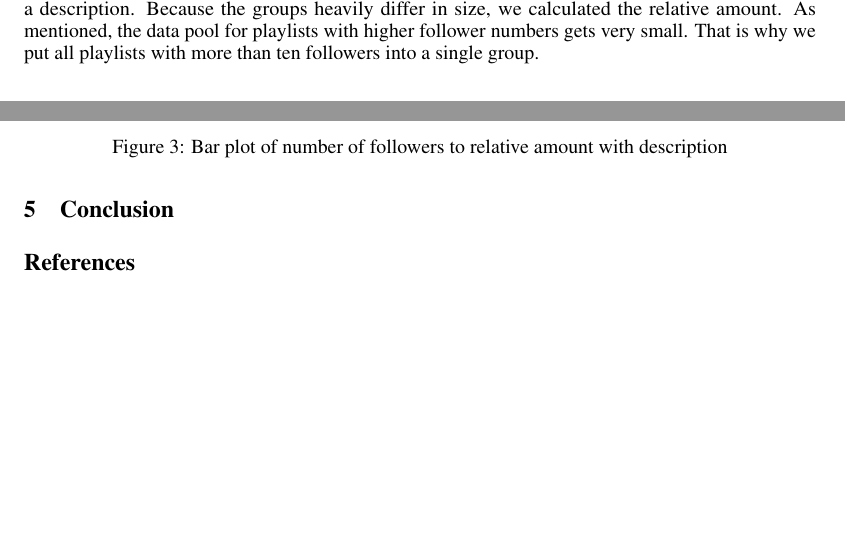
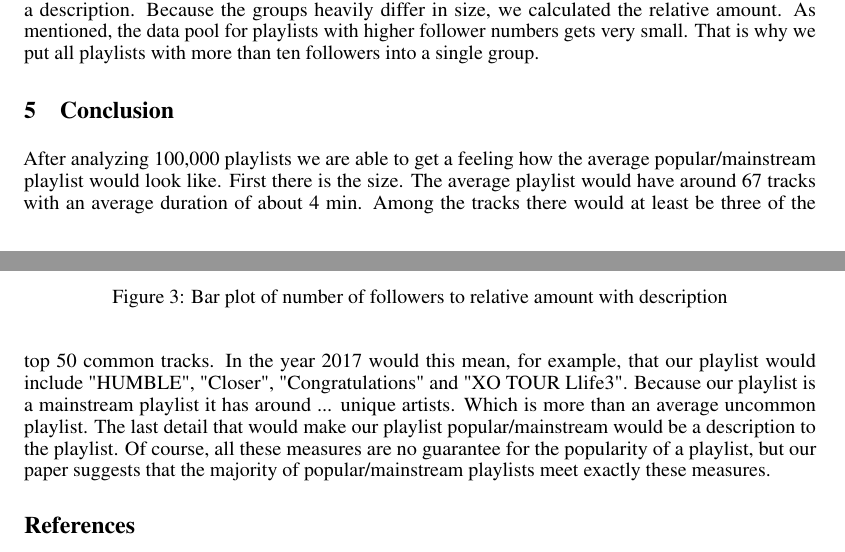
Before and after one commit to JSchmiegel/DataLiteracyProject, a LaTeX paper (doc/main.tex, which reads doc/chapters/conclusion.tex): two parts of pages 3 and 4 of 4, joined at a grey line, cut so that both start at the same text, the shorter picture padded with empty space. Compiled offline with pdfLaTeX.

Commit message:
added first draft of conclusion

```diff
--- a/doc/chapters/conclusion.tex
+++ b/doc/chapters/conclusion.tex
@@ -1 +1,3 @@
 \section{Conclusion}
+
+After analyzing \var{SizeDataset} playlists we are able to get a feeling how the average popular/mainstream playlist would look like. First there is the size. The average playlist would have around \var{approx_average_numtracks} tracks with an average duration of about 4 min. Among the tracks there would at least be three of the top 50 common tracks. In the year 2017 would this mean, for example, that our playlist would include "HUMBLE", "Closer", "Congratulations" and "XO TOUR Llife3". Because our playlist is a mainstream playlist it has around ... unique artists. Which is more than an average uncommon playlist. The last detail that would make our playlist popular/mainstream would be a description to the playlist. Of course, all these measures are no guarantee for the popularity of a playlist, but our paper suggests that the majority of popular/mainstream playlists meet exactly these measures.
```
